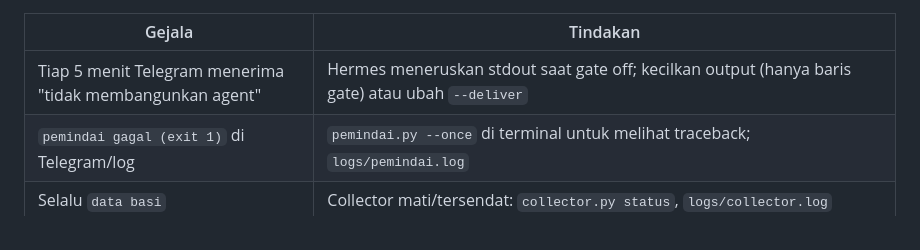
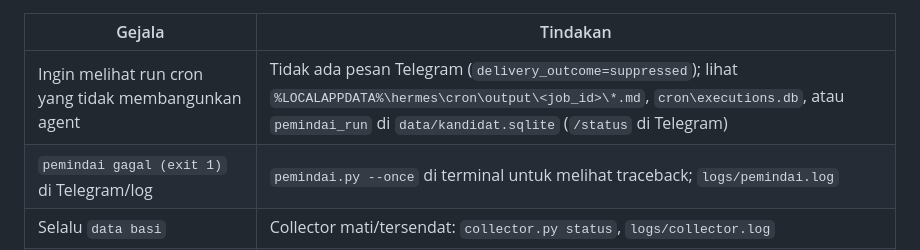
Before and after one commit to rafcnzo/ai-trade-assistant, a Markdown page: docs/OPERASI.md, the part around the change. Rendered like a GitHub page.

```diff
--- a/docs/OPERASI.md
+++ b/docs/OPERASI.md
@@ -314,7 +314,7 @@ Dari Telegram: `/status` (field `pemindai`), atau minta "kandidat terbaru".
 
 | Gejala | Tindakan |
 |---|---|
-| Tiap 5 menit Telegram menerima "tidak membangunkan agent" | Hermes meneruskan stdout saat gate off; kecilkan output (hanya baris gate) atau ubah `--deliver` |
+| Ingin melihat run cron yang tidak membangunkan agent | Tidak ada pesan Telegram (`delivery_outcome=suppressed`); lihat `%LOCALAPPDATA%\hermes\cron\output\<job_id>\*.md`, `cron\executions.db`, atau `pemindai_run` di `data/kandidat.sqlite` (`/status` di Telegram) |
 | `pemindai gagal (exit 1)` di Telegram/log | `pemindai.py --once` di terminal untuk melihat traceback; `logs/pemindai.log` |
 | Selalu `data basi` | Collector mati/tersendat: `collector.py status`, `logs/collector.log` |
 | Tidak pernah ada kandidat | Normal di pasar datar; di tabel `--once` banyak `skor 2 < 3` = dekat level tanpa penolakan. Ubah `score_min` hanya setelah beberapa hari data |
```
Also changed, not shown: docs/CHANGELOG.md (+3 -1 lines), docs/STATUS.md (+6 -5 lines).
